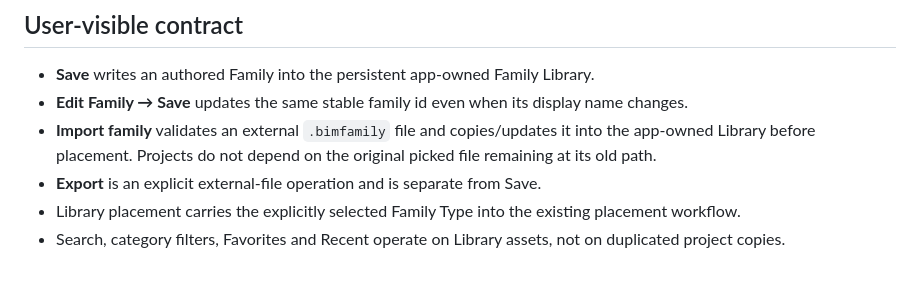
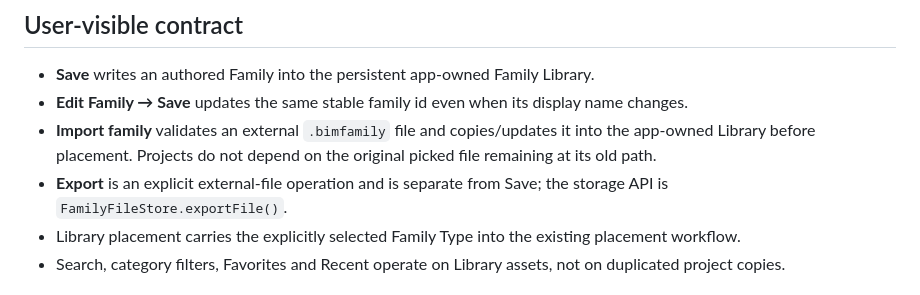
Before and after one commit to AxionSoftware-Inc/BIM-Mobile, a Markdown page: docs/family_library_content_pipeline.md, the part around the change. Drawn GitHub-style.

Commit message:
docs(family): name explicit exportFile API

```diff
--- a/docs/family_library_content_pipeline.md
+++ b/docs/family_library_content_pipeline.md
@@ -12,7 +12,8 @@ Family assets.
 - **Import family** validates an external `.bimfamily` file and copies/updates it
   into the app-owned Library before placement. Projects do not depend on the
   original picked file remaining at its old path.
-- **Export** is an explicit external-file operation and is separate from Save.
+- **Export** is an explicit external-file operation and is separate from Save;
+  the storage API is `FamilyFileStore.exportFile()`.
 - Library placement carries the explicitly selected Family Type into the
   existing placement workflow.
 - Search, category filters, Favorites and Recent operate on Library assets, not
```
